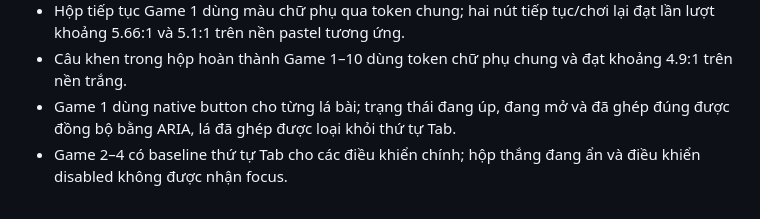
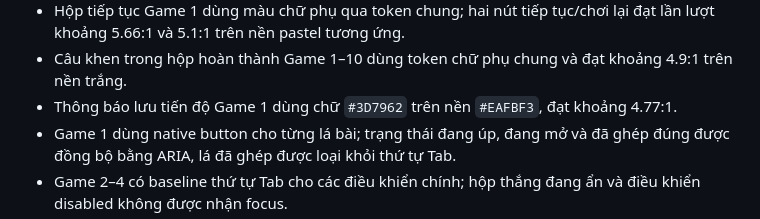
Before and after one commit to ndlong78/bonghome, a Markdown page: docs/accessibility-audit.md, the part around one of its changes. Rendered like a GitHub page.

Commit message:
docs: ghi nhận tương phản thông báo lưu Game 1

```diff
--- a/docs/accessibility-audit.md
+++ b/docs/accessibility-audit.md
@@ -25,6 +25,7 @@ Ngày rà soát: 24/07/2026
 - Nhãn thống kê nhỏ trong Game 1–10 và chữ hướng dẫn dùng token `--bh-color-muted: #806987`; màu này đạt khoảng 4.62:1 trên nền kem và 4.9:1 trên nền trắng.
 - Hộp tiếp tục Game 1 dùng màu chữ phụ qua token chung; hai nút tiếp tục/chơi lại đạt lần lượt khoảng 5.66:1 và 5.1:1 trên nền pastel tương ứng.
 - Câu khen trong hộp hoàn thành Game 1–10 dùng token chữ phụ chung và đạt khoảng 4.9:1 trên nền trắng.
+- Thông báo lưu tiến độ Game 1 dùng chữ `#3D7962` trên nền `#EAFBF3`, đạt khoảng 4.77:1.
 - Game 1 dùng native button cho từng lá bài; trạng thái đang úp, đang mở và đã ghép đúng được đồng bộ bằng ARIA, lá đã ghép được loại khỏi thứ tự Tab.
 - Game 2–4 có baseline thứ tự Tab cho các điều khiển chính; hộp thắng đang ẩn và điều khiển disabled không được nhận focus.
 - Game 5–7 có baseline thứ tự Tab dựa trên điều khiển render thực tế; nút Về nhà đứng trước nội dung trò chơi và nút âm thanh đứng sau các điều khiển chính.
```
Also changed, not shown: other parts of docs/accessibility-audit.md (+1 -1 lines).
